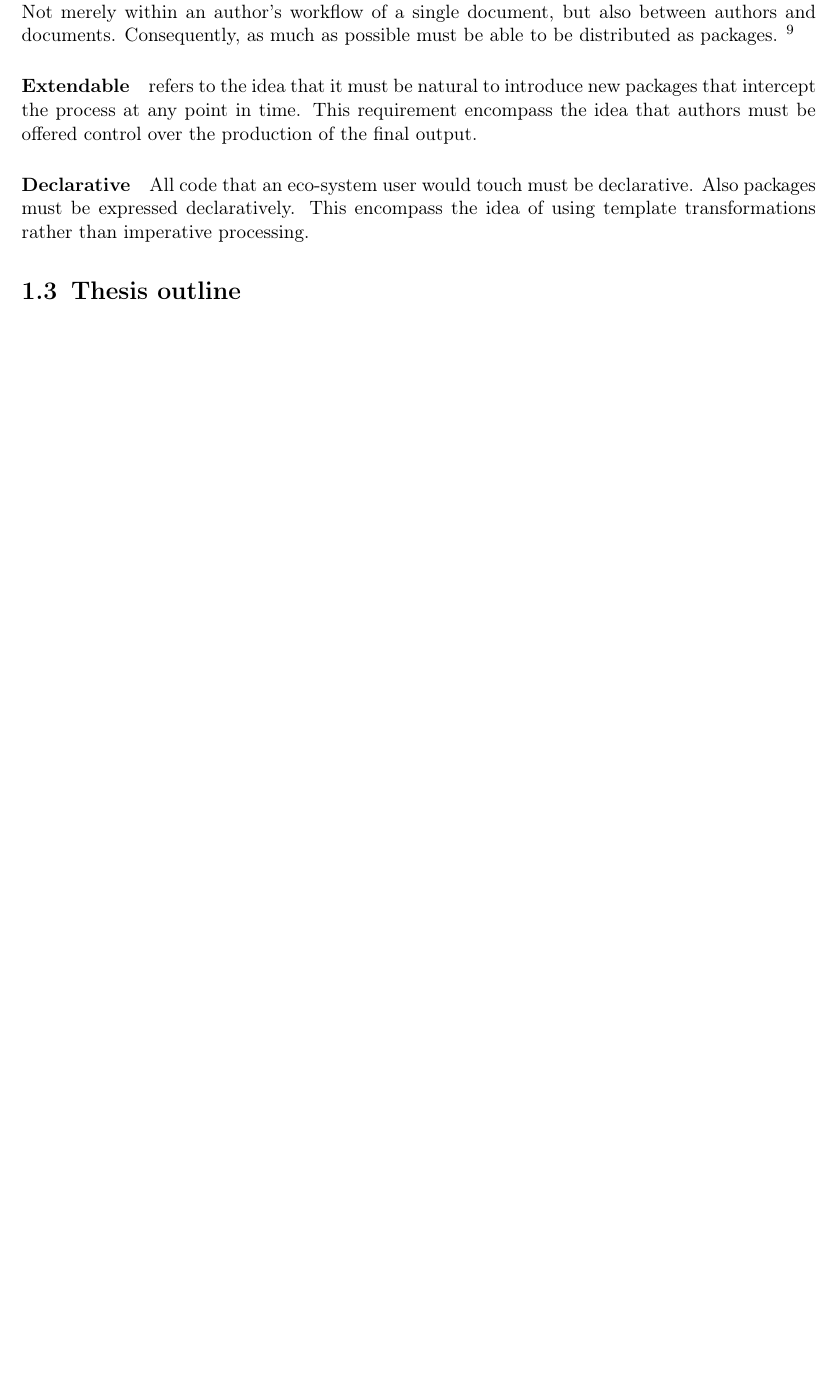
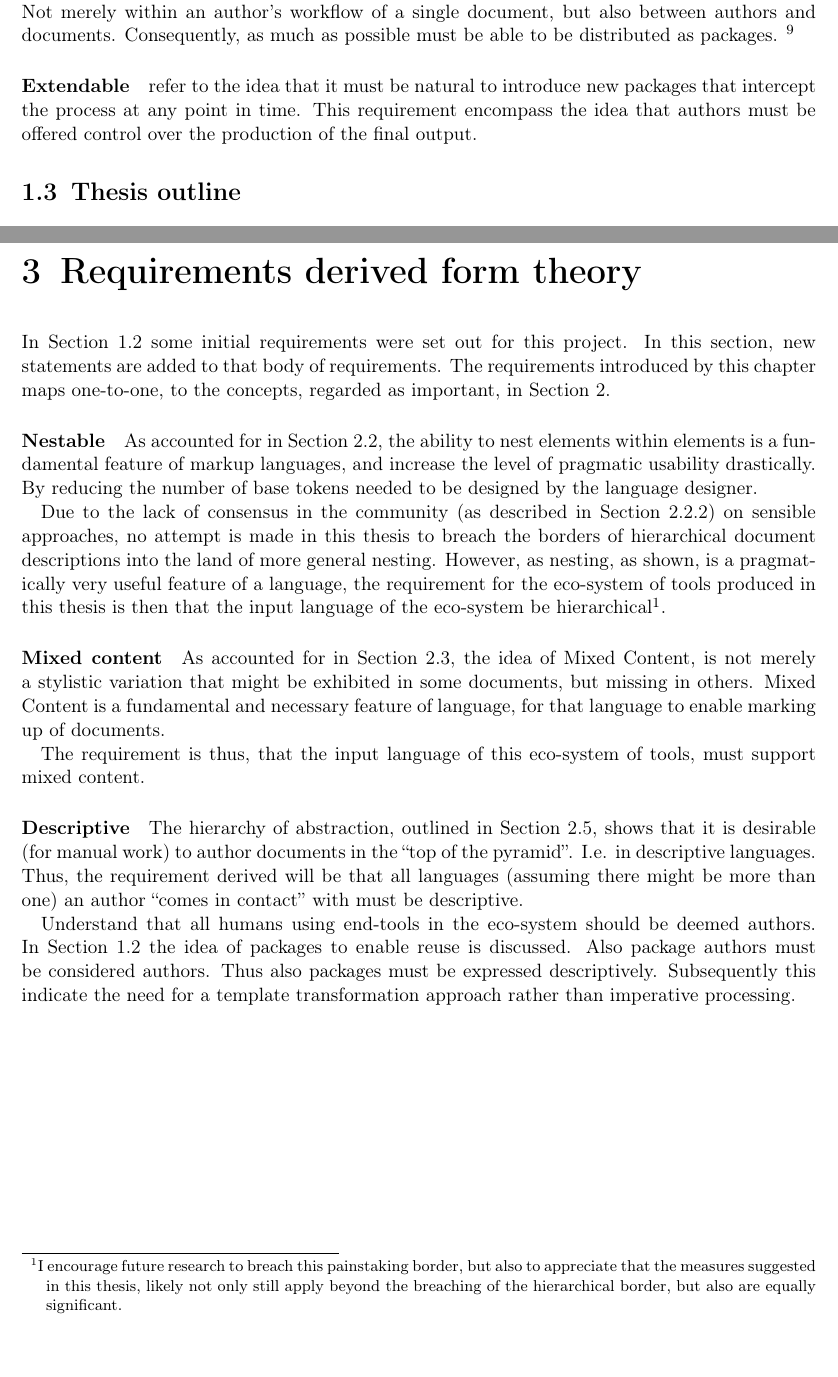
Before and after one commit to chrokh/master-thesis-flexup, a LaTeX thesis (plan.tex): part of page 10 of 34 before the commit and two parts of pages 10 and 24 of 35 after it, the two joined at a grey line, cut so that both start at the same text, the shorter picture padded with empty space. Compiled offline with pdfLaTeX.

Commit message:
Derive explicit requirements from the theory section

```diff
--- a/plan.tex
+++ b/plan.tex
@@ -308,10 +309,7 @@ As an author I must be able to author my document once, in a ``reasonable'' form
 
 \paragraph{Composable} or code reuse through package friendliness. Code reuse must be a top priority. Not merely within an author's workflow of a single document, but also between authors and documents. Consequently, as much as possible must be able to be distributed as packages. \footnote{TODO -- call it composability or modularity?}
 
-\paragraph{Extendable} refers to the idea that it must be natural to introduce new packages that intercept the process at any point in time. This requirement encompass the idea that authors must be offered control over the production of the final output.
-
-\paragraph{Declarative}
-All code that an eco-system user would touch must be declarative. Also packages must be expressed declaratively. This encompass the idea of using template transformations rather than imperative processing.
+\paragraph{Extendable} refer to the idea that it must be natural to introduce new packages that intercept the process at any point in time. This requirement encompass the idea that authors must be offered control over the production of the final output.
 
 
 
@@ -908,8 +911,29 @@ Consequently I argue that these three ``categories'' of the taxonomy can be view
 
 
 
+\chapter{Requirements derived form theory}
+In Section \ref{sec:requirements-initial} some initial requirements were set out for this project. In this section, new statements are added to that body of requirements. The requirements introduced by this chapter maps one-to-one, to the concepts, regarded as important, in Section \ref{sec:theory}.
 
 
+
+\paragraph{Nestable}
+As accounted for in Section \ref{sec:nesting}, the ability to nest elements within elements is a fundamental feature of markup languages, and increase the level of pragmatic usability drastically. By reducing the number of base tokens needed to be designed by the language designer.
+
+Due to the lack of consensus in the community (as described in Section \ref{sec:non-hierarchical-nesting}) on sensible approaches, no attempt is made in this thesis to breach the borders of hierarchical document descriptions into the land of more general nesting. However, as nesting, as shown, is a pragmatically very useful feature of a language, the requirement for the eco-system of tools produced in this thesis is then that the input language of the eco-system be hierarchical\footnote{I encourage future research to breach this painstaking border, but also to appreciate that the measures suggested in this thesis, likely not only still apply beyond the breaching of the hierarchical border, but also are equally significant.}.
+
+
+
+\paragraph{Mixed content}
+As accounted for in Section \ref{sec:mixed-content}, the idea of Mixed Content, is not merely a stylistic variation that might be exhibited in some documents, but missing in others. Mixed Content is a fundamental and necessary feature of language, for that language to enable marking up of documents.
+
+The requirement is thus, that the input language of this eco-system of tools, must support mixed content.
+
+
+
+\paragraph{Descriptive}
+The hierarchy of abstraction, outlined in Section \ref{sec:abstraction-hierarchy}, shows that it is desirable (for manual work) to author documents in the ``top of the pyramid''. I.e. in descriptive languages. Thus, the requirement derived will be that all languages (assuming there might be more than one) an author ``comes in contact'' with must be descriptive.
+
+Understand that all humans using end-tools in the eco-system should be deemed authors. In Section \ref{sec:requirements-initial} the idea of packages to enable reuse is discussed. Also package authors must be considered authors. Thus also packages must be expressed descriptively. Subsequently this indicate the need for a template transformation approach rather than imperative processing.
 
 
 
```
Also changed, not shown: plan.tex (6 more changed lines).
